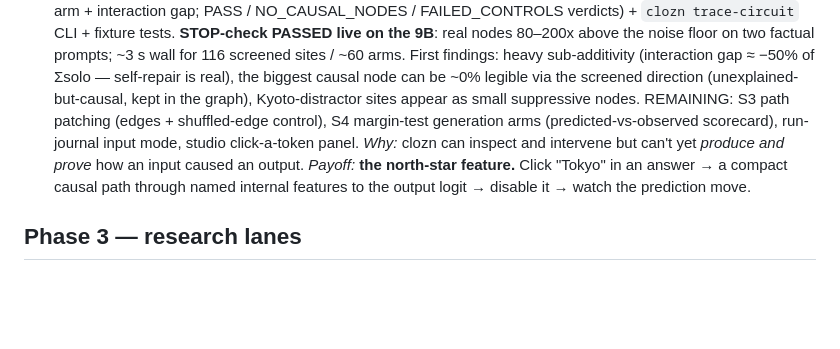
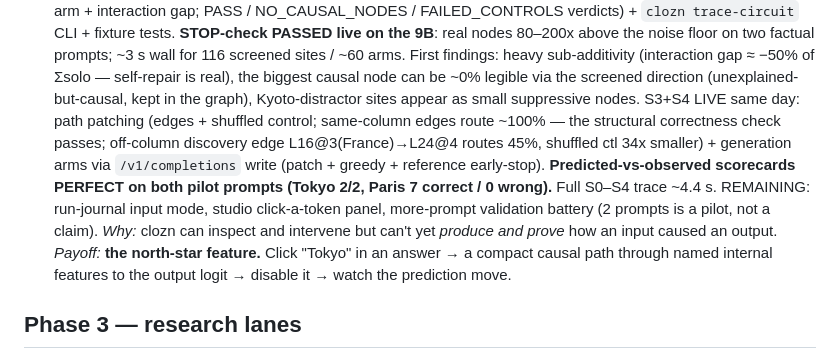
Before and after one commit to bkawa-bot/clozn, a Markdown page: docs/BACKLOG.md, the part around the change. Drawn GitHub-style; blank space fills up the shorter version.

Commit message:
docs(backlog): tracer S3+S4 live - perfect pilot scorecards, ~4.4s full trace

```diff
--- a/docs/BACKLOG.md
+++ b/docs/BACKLOG.md
@@ -76,9 +76,13 @@ possible and make the white-box readouts fast enough to watch live.
    prompts; ~3 s wall for 116 screened sites / ~60 arms. First findings: heavy sub-additivity
    (interaction gap ≈ −50% of Σsolo — self-repair is real), the biggest causal node can be ~0%
    legible via the screened direction (unexplained-but-causal, kept in the graph), Kyoto-distractor
-   sites appear as small suppressive nodes. REMAINING: S3 path patching (edges + shuffled-edge
-   control), S4 margin-test generation arms (predicted-vs-observed scorecard), run-journal input
-   mode, studio click-a-token panel.
+   sites appear as small suppressive nodes. S3+S4 LIVE same day: path patching (edges + shuffled
+   control; same-column edges route ~100% — the structural correctness check passes; off-column
+   discovery edge L16@3(France)→L24@4 routes 45%, shuffled ctl 34x smaller) + generation arms via
+   `/v1/completions` write (patch + greedy + reference early-stop). **Predicted-vs-observed
+   scorecards PERFECT on both pilot prompts (Tokyo 2/2, Paris 7 correct / 0 wrong).** Full S0–S4
+   trace ~4.4 s. REMAINING: run-journal input mode, studio click-a-token panel, more-prompt
+   validation battery (2 prompts is a pilot, not a claim).
    *Why:* clozn can inspect and intervene but can't yet *produce and prove* how an input caused an output.
    *Payoff:* **the north-star feature.** Click "Tokyo" in an answer → a compact causal path through named
    internal features to the output logit → disable it → watch the prediction move.
```
